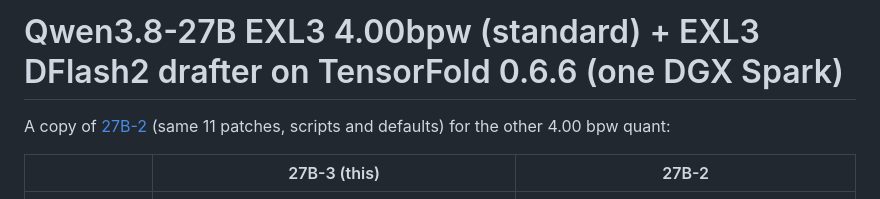
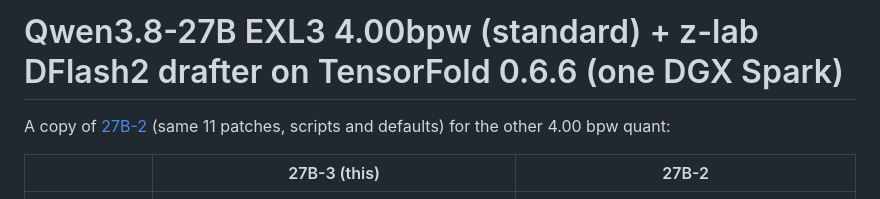
Before and after one commit to anubhavgupta/Tensorfold-recipies-single-dgx-spark, a Markdown page: 27B-3/README.md, the part around the change. Rendered like a GitHub page.

Commit message:
27B-3: README title names the z-lab drafter
Co-authored-by: Copilot <223556219+Copilot@users.noreply.github.com>

```diff
--- a/27B-3/README.md
+++ b/27B-3/README.md
@@ -1,4 +1,4 @@
-# Qwen3.8-27B EXL3 4.00bpw (standard) + EXL3 DFlash2 drafter on TensorFold 0.6.6 (one DGX Spark)
+# Qwen3.8-27B EXL3 4.00bpw (standard) + z-lab DFlash2 drafter on TensorFold 0.6.6 (one DGX Spark)
 
 A copy of [27B-2](../27B-2/README.md) (same 11 patches, scripts and defaults) for the other 4.00 bpw quant:
 
```
